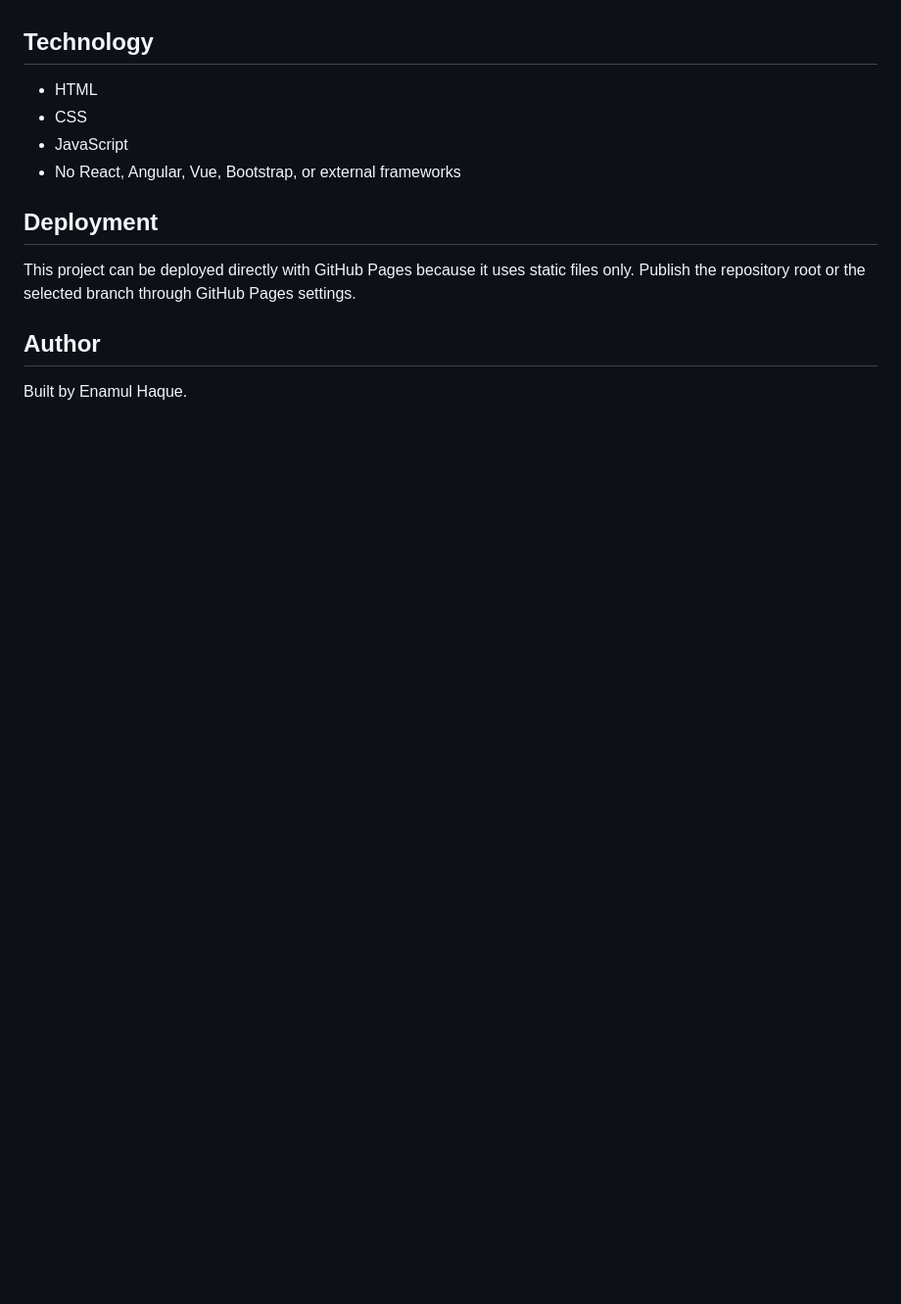
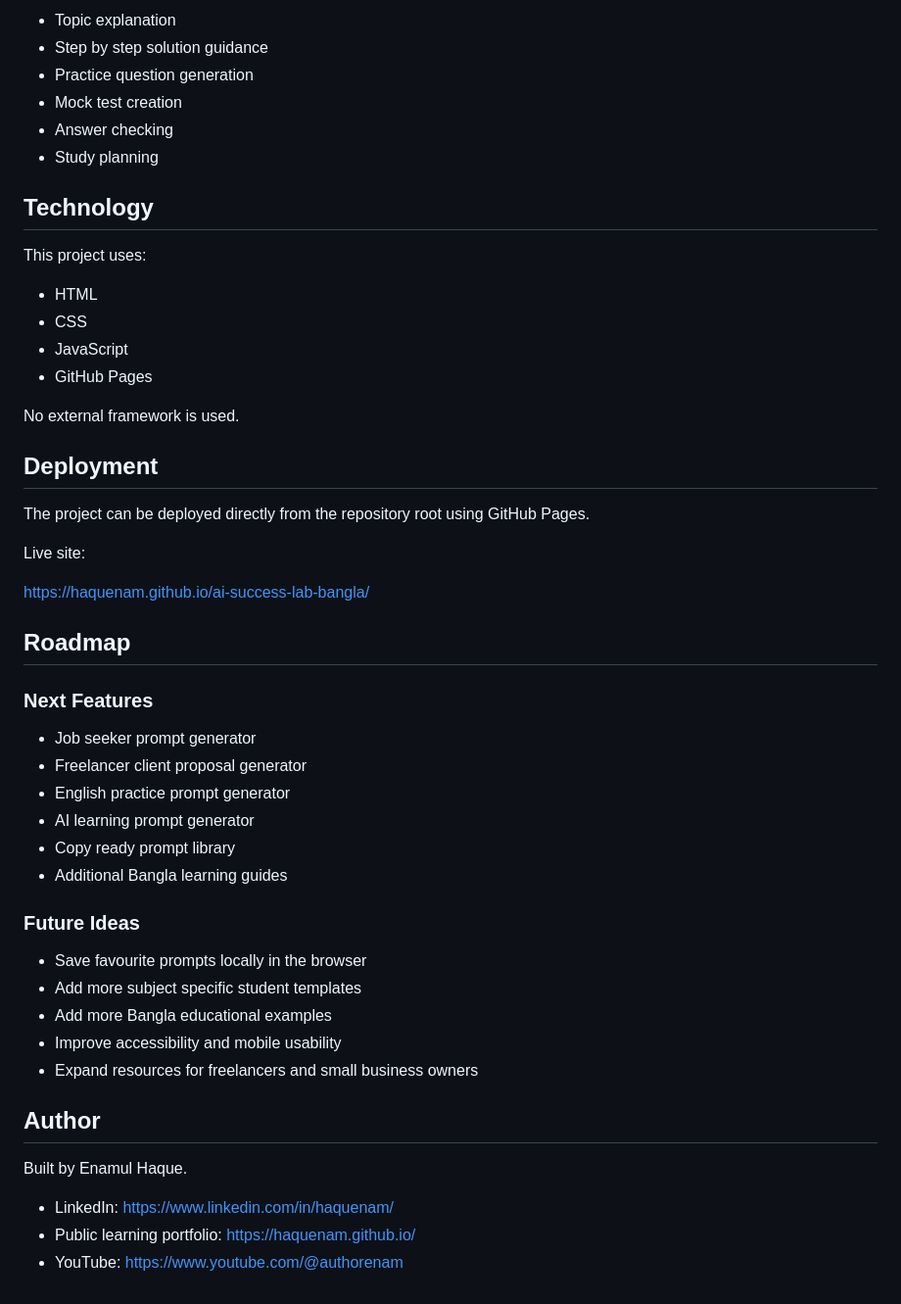
Before and after one commit to haquenam/ai-success-lab-bangla, a Markdown page: README.md, the part around one of its changes. Shown at 98% size. Rendered like a GitHub page; blank space fills up the shorter version.

```diff
--- a/README.md
+++ b/README.md
@@ -57,15 +75,52 @@ AI Success Lab Bangla is designed to make useful AI assistance easier for Bangla
+- Topic explanation
+- Step by step solution guidance
+- Practice question generation
+- Mock test creation
+- Answer checking
+- Study planning
 
 ## Technology
+
+This project uses:
 
 - HTML
 - CSS
 - JavaScript
-- No React, Angular, Vue, Bootstrap, or external frameworks
+- GitHub Pages
+
+No external framework is used.
 
 ## Deployment
 
-This project can be deployed directly with GitHub Pages because it uses static files only. Publish the repository root or the selected branch through GitHub Pages settings.
+The project can be deployed directly from the repository root using GitHub Pages.
+
+Live site:
+
+https://haquenam.github.io/ai-success-lab-bangla/
+
+## Roadmap
+
+### Next Features
+
+- Job seeker prompt generator
+- Freelancer client proposal generator
+- English practice prompt generator
+- AI learning prompt generator
+- Copy ready prompt library
+- Additional Bangla learning guides
+
+### Future Ideas
+
+- Save favourite prompts locally in the browser
+- Add more subject specific student templates
+- Add more Bangla educational examples
+- Improve accessibility and mobile usability
+- Expand resources for freelancers and small business owners
 
 ## Author
 
 Built by Enamul Haque.
+
+- LinkedIn: https://www.linkedin.com/in/haquenam/
+- Public learning portfolio: https://haquenam.github.io/
+- YouTube: https://www.youtube.com/@authorenam
```
Also changed, not shown: other parts of README.md (+56 -38 lines).
